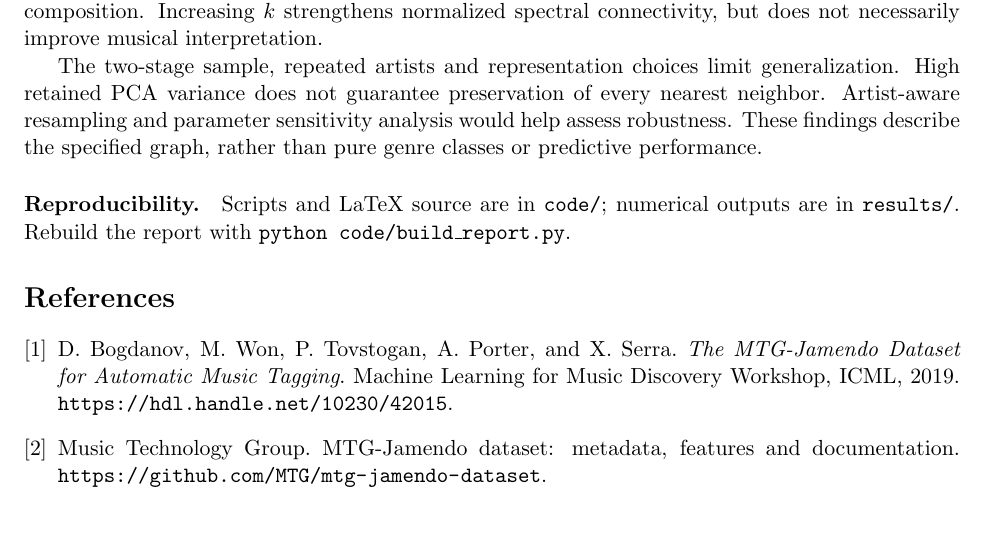
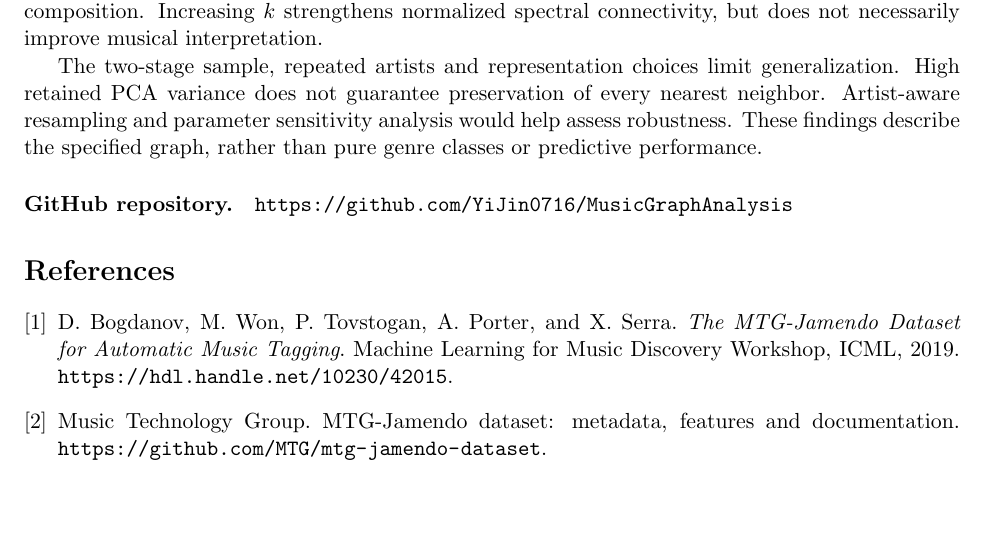
Before and after one commit to YiJin0716/MusicGraphAnalysis, a LaTeX document (code/MusicGraphAnalysis_Report.tex): part of page 6 of 6, cut so that both start at the same text. Compiled offline with pdfLaTeX.

Commit message:
Link report to GitHub repository

```diff
--- a/code/MusicGraphAnalysis_Report.tex
+++ b/code/MusicGraphAnalysis_Report.tex
@@ -262,9 +262,8 @@ of every nearest neighbor. Artist-aware resampling and parameter sensitivity
 analysis would help assess robustness. These findings describe the specified
 graph, rather than pure genre classes or predictive performance.
 
-\paragraph{Reproducibility.}
-Scripts and LaTeX source are in \texttt{code/}; numerical outputs are in
-\texttt{results/}. Rebuild the report with \texttt{python code/build\_report.py}.
+\paragraph{GitHub repository.}
+\url{https://github.com/YiJin0716/MusicGraphAnalysis}
 
 \begin{thebibliography}{9}
 \bibitem{jamendo}
```
Also changed, not shown: MusicGraphAnalysis_Report.pdf, 1 other file.
